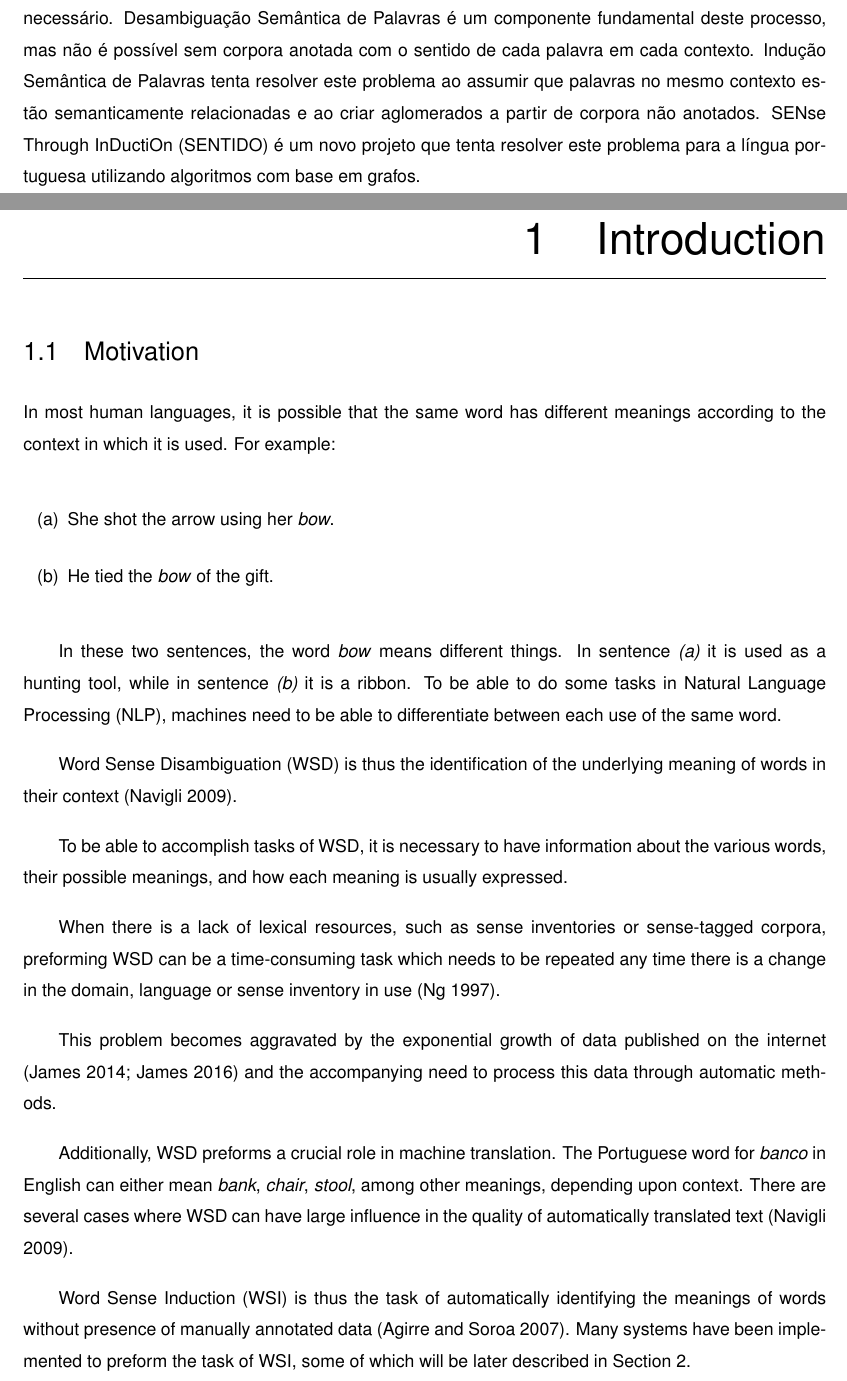
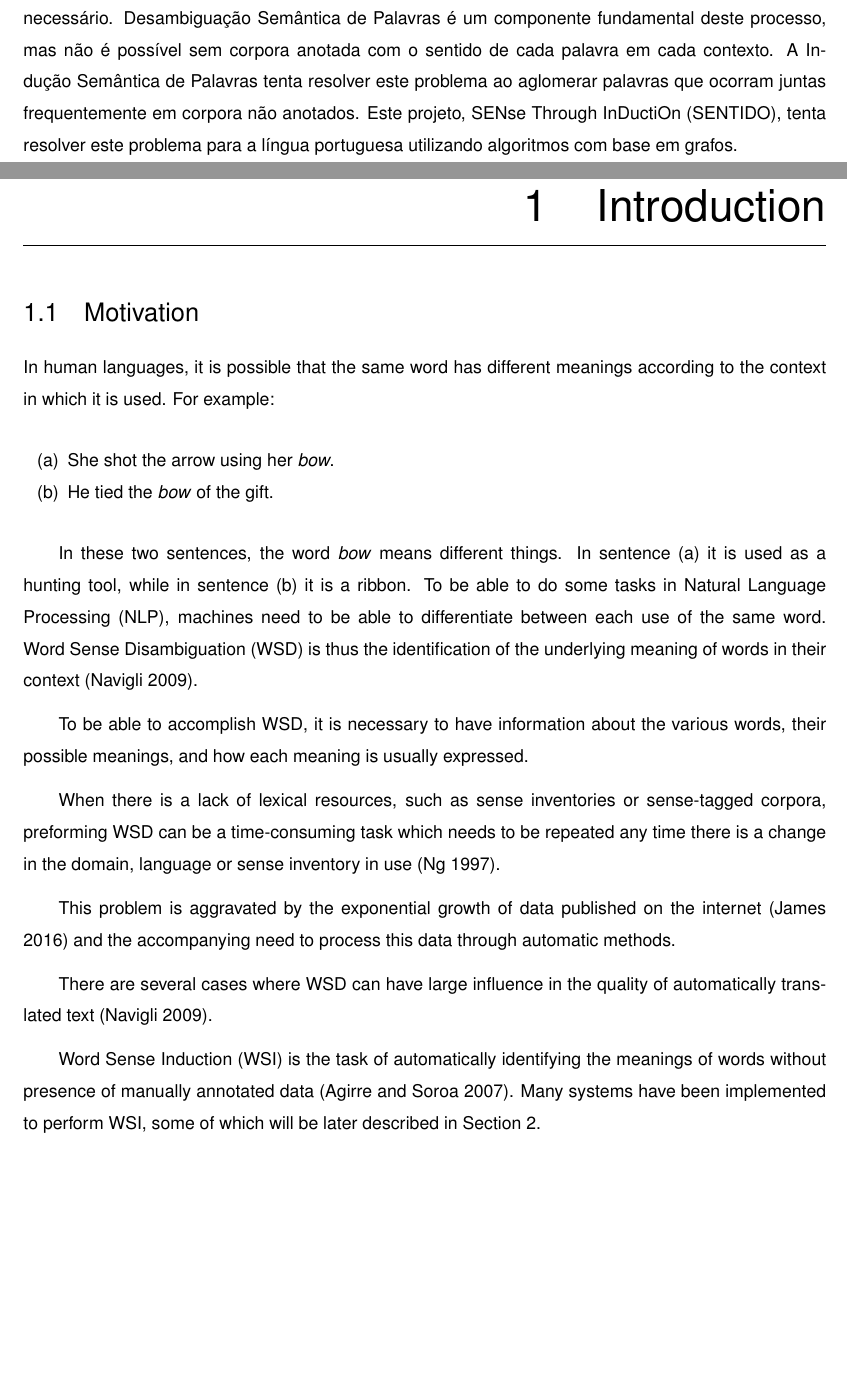
Before and after one commit to PedroArvela/sentido, a LaTeX thesis (main.tex, which reads content/introduction.tex, frontmatter.tex): two parts of pages 5 and 23 of 68, joined at a grey line, cut so that both start at the same text, the shorter picture padded with empty space. Compiled offline with pdfLaTeX; a LaTeX package or settings file that is missing is left out.

Commit message:
Add stylistic fixes from Prof. Jorge Baptista

```diff
--- a/content/introduction.tex
+++ b/content/introduction.tex
@@ -2,8 +2,8 @@
 
 \section{Motivation}
 
-In most human languages, it is possible that the same word has different
-meanings according to the context in which it is used. For example:
+In human languages, it is possible that the same word has different meanings
+according to the context in which it is used. For example:
 
 \begin{enumerate}[label=(\alph*)]
  \item She shot the arrow using her \textit{bow}.
@@ -11,35 +11,31 @@ meanings according to the context in which it is used. For example:
 \end{enumerate}
 
 In these two sentences, the word \textit{bow} means different things. In
-sentence \textit{(a)} it is used as a hunting tool, while in sentence
-\textit{(b)} it is a ribbon. To be able to do some tasks in \ac{NLP}, machines
-need to be able to differentiate between each use of the same word.
+sentence (a) it is used as a hunting tool, while in sentence (b) it is a ribbon.
+To be able to do some tasks in \ac{NLP}, machines need to be able to
+differentiate between each use of the same word. \ac{WSD} is thus the
+identification of the underlying meaning of words in their context
+\cite{navigli2009word}.
 
-\ac{WSD} is thus the identification of the underlying meaning of words in their
-context \cite{navigli2009word}.
-
-To be able to accomplish tasks of \ac{WSD}, it is necessary to have information
-about the various words, their possible meanings, and how each meaning is
-usually expressed.
+To be able to accomplish \ac{WSD}, it is necessary to have information about
+the various words, their possible meanings, and how each meaning is usually
+expressed.
 
 When there is a lack of lexical resources, such as sense inventories or
 sense-tagged corpora, preforming \ac{WSD} can be a time-consuming task which
 needs to be repeated any time there is a change in the domain, language or
 sense inventory in use \cite{ng1997getting}.
 
-This problem becomes aggravated by the exponential growth of data published on
-the internet \cite{james2014data,james2016data} and the accompanying need to
+This problem is aggravated by the exponential growth of data published on
+the internet \cite{james2016data} and the accompanying need to
 process this data through automatic methods.
 
-Additionally, \ac{WSD} preforms a crucial role in machine translation. The
-Portuguese word for \emph{banco} in English can either mean \emph{bank},
-\emph{chair}, \emph{stool}, among other meanings, depending upon context. There
-are several cases where \ac{WSD} can have large influence in the quality of
-automatically translated text \cite{navigli2009word}.
+There are several cases where \ac{WSD} can have large influence in the quality
+of automatically translated text \cite{navigli2009word}.
 
-\ac{WSI} is thus the task of automatically identifying the meanings of words
+\ac{WSI} is the task of automatically identifying the meanings of words
 without presence of manually annotated data \cite{agirre2007semeval}. Many
-systems have been implemented to preform the task of \ac{WSI}, some of which
+systems have been implemented to perform \ac{WSI}, some of which
 will be later described in Section~\ref{ch:stateofart}.
 
 \section{Objectives}
--- a/frontmatter.tex
+++ b/frontmatter.tex
@@ -9,11 +9,10 @@ TODO
 Com o crescer exponencial de informação publicada, processar a mesma torna-se
 cada vez mais necessário. Desambiguação Semântica de Palavras é um componente
 fundamental deste processo, mas não é possível sem corpora anotada com o sentido
-de cada palavra em cada contexto. Indução Semântica de Palavras tenta resolver
-este problema ao assumir que palavras no mesmo contexto estão semanticamente
-relacionadas e ao criar aglomerados a partir de corpora não anotados.
-\acf*{SENTIDO} é um novo projeto que tenta resolver este problema para a língua
-portuguesa utilizando algoritmos com base em grafos.
+de cada palavra em cada contexto. A Indução Semântica de Palavras tenta resolver
+este problema ao aglomerar palavras que ocorram juntas frequentemente em corpora
+não anotados. Este projeto, \acf*{SENTIDO}, tenta resolver este problema para a
+língua portuguesa utilizando algoritmos com base em grafos.
 
 \cleardoublepage
 \chapter*{\abstractname}
--- a/main.tex
+++ b/main.tex
@@ -42,6 +42,9 @@
   numberstyle=\color{yellow},      % number literal style
 }
 
+% Fix lists so they do not have spacing between items
+\setlist{noitemsep}
+
 % Resets emph to italics instead of underline
 \normalem
 
@@ -58,7 +61,7 @@
 \lfoot[\small\thepage]{}
 \rfoot[]{\small\thepage}}
 
-\title{SENTIDO: A Word Sense Induction Model for Portuguese}
+\title{SENTIDO: A Word Sense Induction Model For Portuguese}
 \author{José Pedro de Almeida Arvela}
 \field{Computer Science and Engineering}
 \supervisor{Prof. Nuno João Neves Mamede,\\ Prof. Jorge Manuel Evangelista
```
Also changed, not shown: frontmatter.tex (7 more changed lines), 1 other file.
